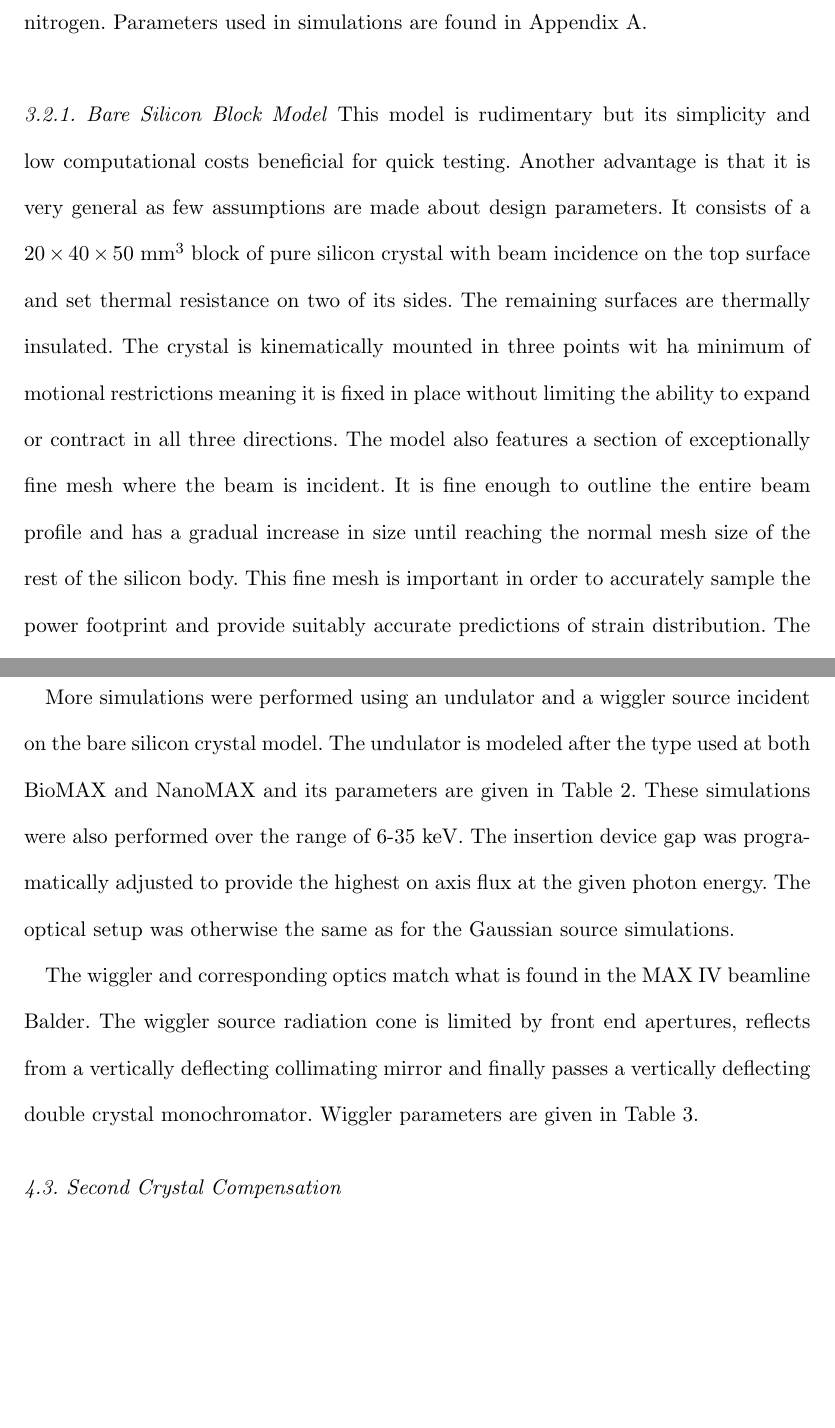
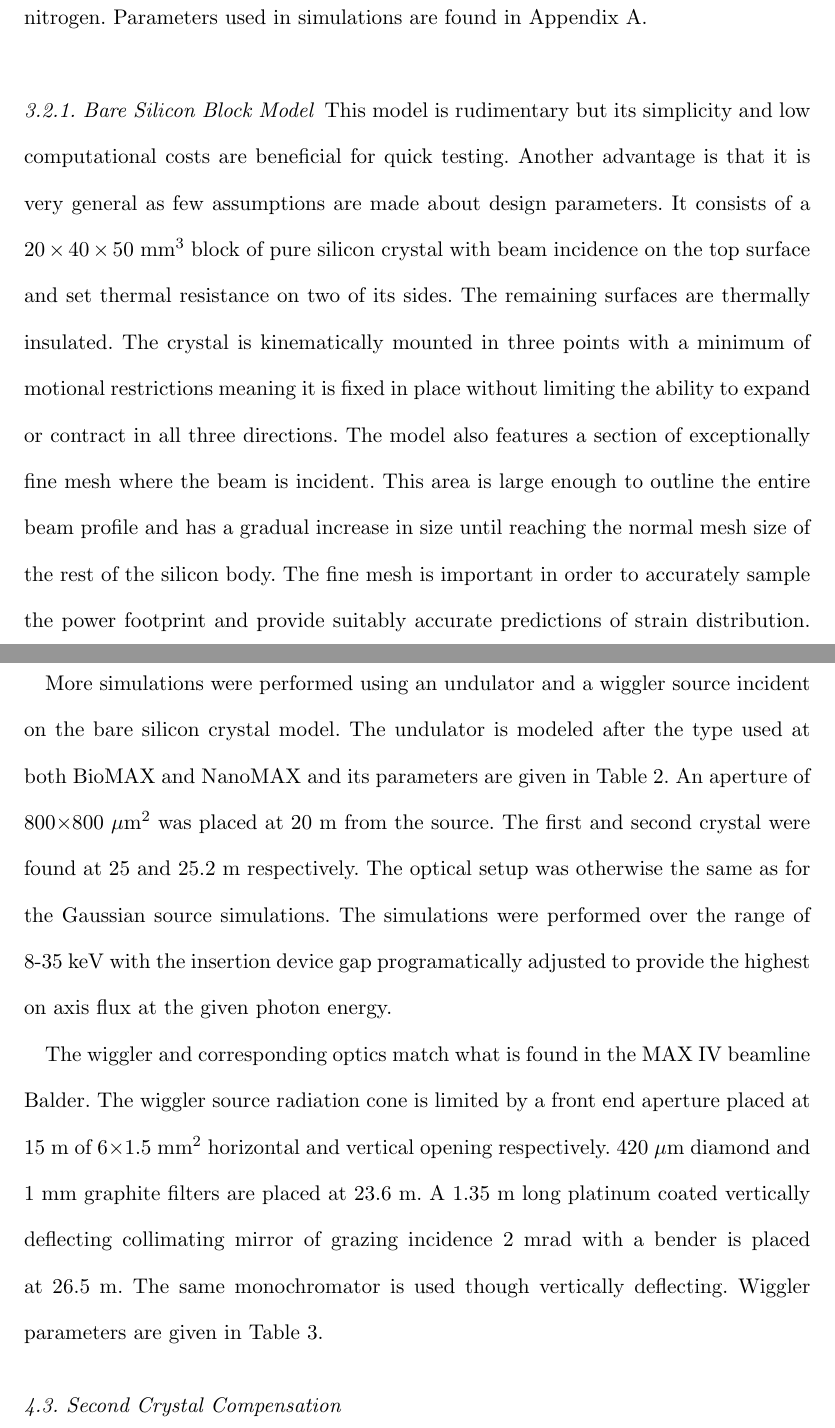
Before and after one commit to JohanEckdahl/Cut-Down-Paper, a LaTeX thesis (main.tex): two parts of pages 5 and 7 of 26, joined at a grey line, cut so that both start at the same text, the shorter picture padded with empty space. Compiled offline with pdfLaTeX.

Commit message:
Updates from ShareLaTeX

```diff
--- a/main.tex
+++ b/main.tex
@@ -125,7 +124,7 @@ As described by Chukhovskii~\cite{Chukhovskii} and Taupin~\cite{Taupin}, a strai
 Two geometric models for FEA study in COMSOL were built. The first model was simply a bare block of silicon with a defined constant thermal resistance on two opposite sides. The second is a model of the monochromator found at the MAX IV beamlines NanoMAX and BioMAX including copper cooling blocks flushed with liquid nitrogen. Parameters used in simulations are found in Appendix~\ref{feaparameters}.
 
 \subsubsection{Bare Silicon Block Model}
-This model is rudimentary but its simplicity and low computational costs beneficial for quick testing. Another advantage is that it is very general as few assumptions are made about design parameters. It consists of a $20\times 40\times 50~$mm$^3$ block of pure silicon crystal with beam incidence on the top surface and set thermal resistance on two of its sides. The remaining surfaces are thermally insulated. The crystal is kinematically mounted in three points wit ha minimum of motional restrictions meaning it is fixed in place without limiting the ability to expand or contract in all three directions. The model also features a section of exceptionally fine mesh where the beam is incident. It is fine enough to outline the entire beam profile and has a gradual increase in size until reaching the normal mesh size of the rest of the silicon body. This fine mesh is important in order to accurately sample the power footprint and provide suitably accurate predictions of strain distribution. The meshed silicon block and close-up image of the mesh adjustment are seen in Figure~\ref{fig:bare_silicon}.
+This model is rudimentary but its simplicity and low computational costs are beneficial for quick testing. Another advantage is that it is very general as few assumptions are made about design parameters. It consists of a $20\times 40\times 50~$mm$^3$ block of pure silicon crystal with beam incidence on the top surface and set thermal resistance on two of its sides. The remaining surfaces are thermally insulated. The crystal is kinematically mounted in three points with a minimum of motional restrictions meaning it is fixed in place without limiting the ability to expand or contract in all three directions. The model also features a section of exceptionally fine mesh where the beam is incident. This area is large enough to outline the entire beam profile and has a gradual increase in size until reaching the normal mesh size of the rest of the silicon body. The fine mesh is important in order to accurately sample the power footprint and provide suitably accurate predictions of strain distribution. The meshed silicon block and close-up image of the mesh adjustment are seen in Figure~\ref{fig:bare_silicon}.
 
 COMSOL does not provide a temperature dependent template for silicon in its materials library. Therefore one must derive and insert functions of temperature for the secant coefficient of thermal expansion, $\alpha$, and the thermal conductivity, $\kappa$. This was done using techniques described in Reference~\cite{mash}.
 
@@ -142,9 +141,9 @@ Stress and strain induced by mechanical mounting while the crystal expanded or s
 In order to understand the fundamental relation of the monochromator performance with certain source parameters, a generic light source was used where one has control over each parameter separately. Due to its increased sensitivity to strain, a higher order reflection, here Si~333, was studied. The simplest model was a good starting point. The bare silicon block was set a distance of 20~m from the artificial Gaussian X-ray source. The X-ray source had a flat spectrum, i.e. spectral power flux, ranging from 2 to 40~keV. The spatial distributions in transverse and longitudinal spatial directions as well as the angular distributions were represented by Gaussian functions with parameters given in Table~\ref{gaussian_table}. Unless otherwise stated the total power of the beam was set to 150~W. So-called ``continuation planes", i.e. virtual planes used for probing beam parameters, were set up after each crystal. Optical elements and their distances can be seen in Figure~\ref{fig:dcmtracing}.
 
 \subsection{Undulator and Wiggler Sources}\label{undulatorsource}
-More simulations were performed using an undulator and a wiggler source incident on the bare silicon crystal model. The undulator is modeled after the type used at both BioMAX and NanoMAX and its parameters are given in Table~\ref{ivubiomax}. These simulations were also performed over the range of 6-35~keV. The insertion device gap was programatically adjusted to provide the highest on axis flux at the given photon energy. The optical setup was otherwise the same as for the Gaussian source simulations.
+More simulations were performed using an undulator and a wiggler source incident on the bare silicon crystal model. The undulator is modeled after the type used at both BioMAX and NanoMAX and its parameters are given in Table~\ref{ivubiomax}. An aperture of 800$\times$800~$\mu$m$^2$ was placed at 20~m from the source. The first and second crystal were found at 25 and 25.2~m respectively. The optical setup was otherwise the same as for the Gaussian source simulations. The simulations were performed over the range of 8-35~keV with the insertion device gap programatically adjusted to provide the highest on axis flux at the given photon energy.
 
-The wiggler and corresponding optics match what is found in the MAX IV beamline Balder. The wiggler source radiation cone is limited by front end apertures, reflects from a vertically deflecting collimating mirror and finally passes a vertically deflecting double crystal monochromator. Wiggler parameters are given in Table~\ref{ivwbalder}.
+The wiggler and corresponding optics match what is found in the MAX IV beamline Balder. The wiggler source radiation cone is limited by a front end aperture placed at 15~m of 6$\times$1.5~mm$^2$ horizontal and vertical opening respectively. 420~$\mu$m diamond and 1~mm graphite filters are placed at 23.6~m. A 1.35~m long platinum coated vertically deflecting collimating mirror of grazing incidence 2~mrad with a bender is placed at 26.5~m. The same monochromator is used though vertically deflecting. Wiggler parameters are given in Table~\ref{ivwbalder}.
 
 \subsection{Second Crystal Compensation}
 
```
Also changed, not shown: main.tex (31 more changed lines).
